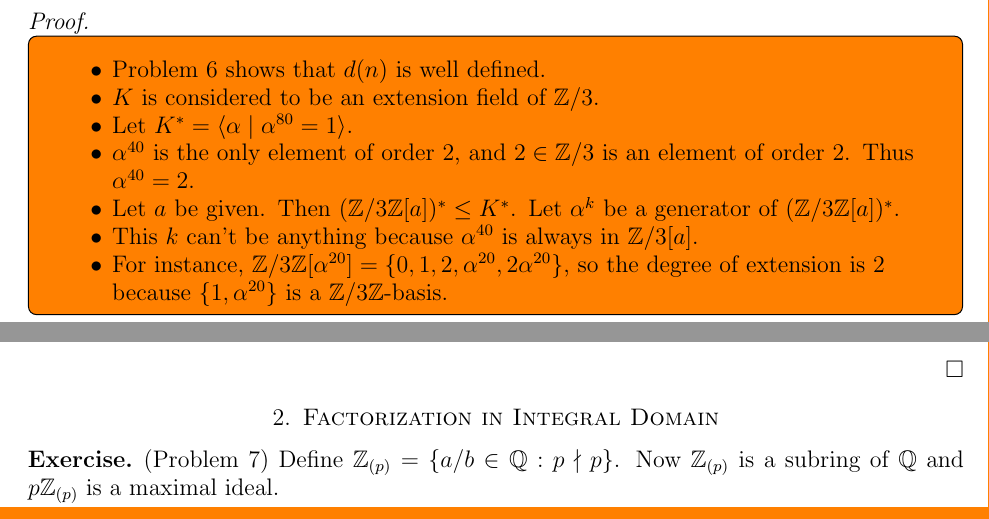
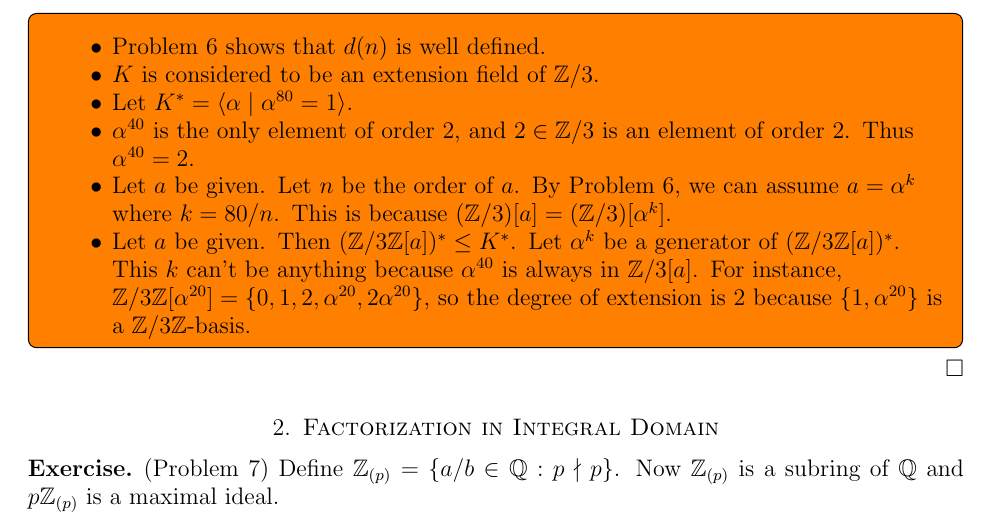
Before and after one commit to hidenori-shinohara/courses, a LaTeX paper (math601/10-23/math601-10-23.tex): two parts of pages 3 and 4 of 5 before the commit and part of page 4 of 5 after it, the two joined at a grey line, cut at the place of the change. Compiled offline with pdfLaTeX.

Commit message:
update notes

```diff
--- a/math601/10-23/math601-10-23.tex
+++ b/math601/10-23/math601-10-23.tex
@@ -266,11 +266,14 @@
         Thus $\alpha^{40} = 2$.
       \item
         Let $a$ be given.
+        Let $n$ be the order of $a$.
+        By Problem 6, we can assume $a = \alpha^k$ where $k = 80 / n$.
+        This is because $(\mathbb{Z}/3)[a] = (\mathbb{Z}/3)[\alpha^k]$.
+      \item
+        Let $a$ be given.
         Then $(\mathbb{Z}/3\mathbb{Z}[a])^* \leq K^*$.
         Let $\alpha^k$ be a generator of $(\mathbb{Z}/3\mathbb{Z}[a])^*$.
-      \item
         This $k$ can't be anything because $\alpha^{40}$ is always in $\mathbb{Z} / 3[a]$.
-      \item
         For instance, $\mathbb{Z}/3\mathbb{Z}[\alpha^{20}]  = \{ 0, 1, 2, \alpha^{20}, 2\alpha^{20} \}$, so the degree of extension is 2 because $\{ 1, \alpha^{20} \}$ is a $\mathbb{Z}/3\mathbb{Z}$-basis.
     \end{itemize}
   }
```
Also changed, not shown: math601/10-23/math601-10-23.pdf.
